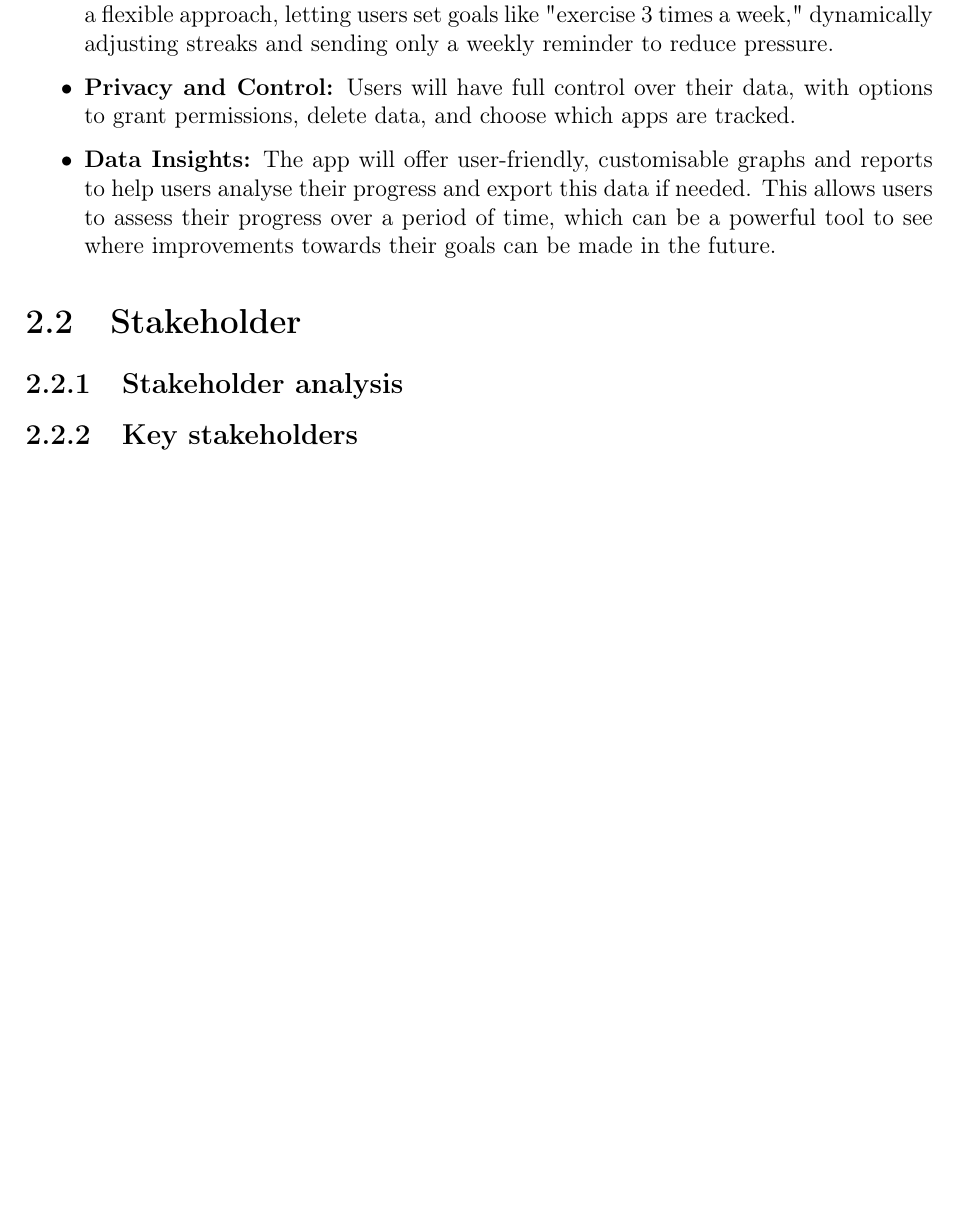
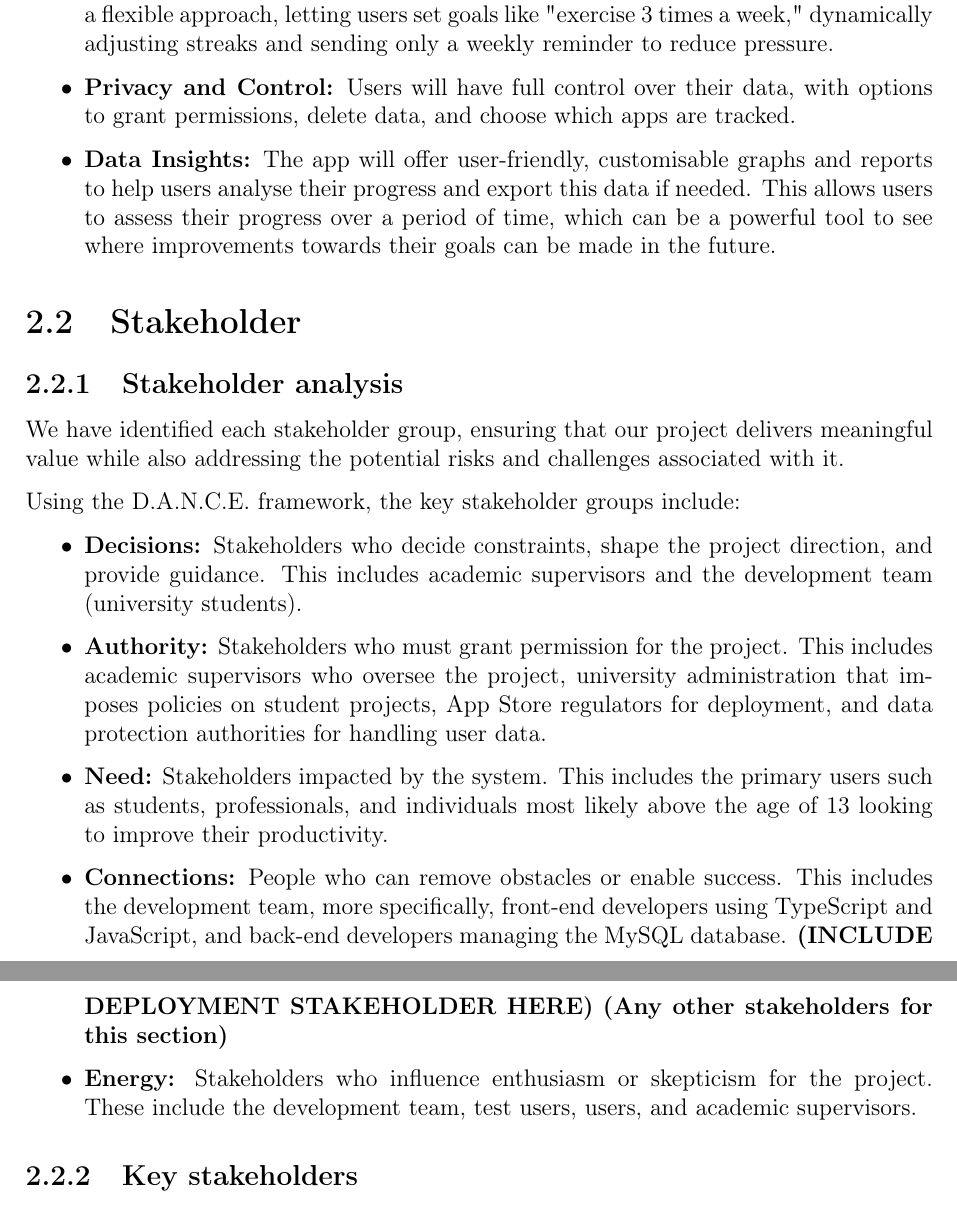
Before and after one commit to scarlettss1/KCLMGPReport, a LaTeX thesis (main.tex, which reads chapter02--objectives-and-stakeholders.tex): part of page 6 of 14 before the commit and two parts of pages 6 and 7 of 15 after it, the two joined at a grey line, cut so that both start at the same text, the shorter picture padded with empty space. Compiled offline with pdfLaTeX.

Commit message:
chapter 2

```diff
--- a/chapter02--objectives-and-stakeholders.tex
+++ b/chapter02--objectives-and-stakeholders.tex
@@ -39,7 +39,19 @@ The value our system provides to the stakeholders includes:
 \label{sect:stakeholder}
 
 \subsection{Stakeholder analysis}
+We have identified each stakeholder group, ensuring that our project delivers meaningful value while also addressing the potential risks and challenges associated with it.
 
+Using the D.A.N.C.E. framework, the key stakeholder groups include:
+\begin{itemize}
+    \item \textbf{Decisions:} Stakeholders who decide constraints, shape the project direction, and provide guidance. This includes academic supervisors and the development team (university students).
 
+    \item \textbf{Authority:} Stakeholders who must grant permission for the project. This includes academic supervisors who oversee the project, university administration that imposes policies on student projects, App Store regulators for deployment, and data protection authorities for handling user data.
+
+    \item \textbf{Need:} Stakeholders impacted by the system. This includes the primary users such as students, professionals, and individuals most likely above the age of 13 looking to improve their productivity.
+
+    \item \textbf{Connections:} People who can remove obstacles or enable success. This includes the development team, more specifically, front-end developers using TypeScript and JavaScript, and back-end developers managing the MySQL database. \textbf{(INCLUDE DEPLOYMENT STAKEHOLDER HERE)} \textbf{(Any other stakeholders for this section)}
+
+    \item \textbf{Energy:} Stakeholders who influence enthusiasm or skepticism for the project. These include the development team, test users, users, and academic supervisors.
+\end{itemize}
 
 \subsection{Key stakeholders}
```
